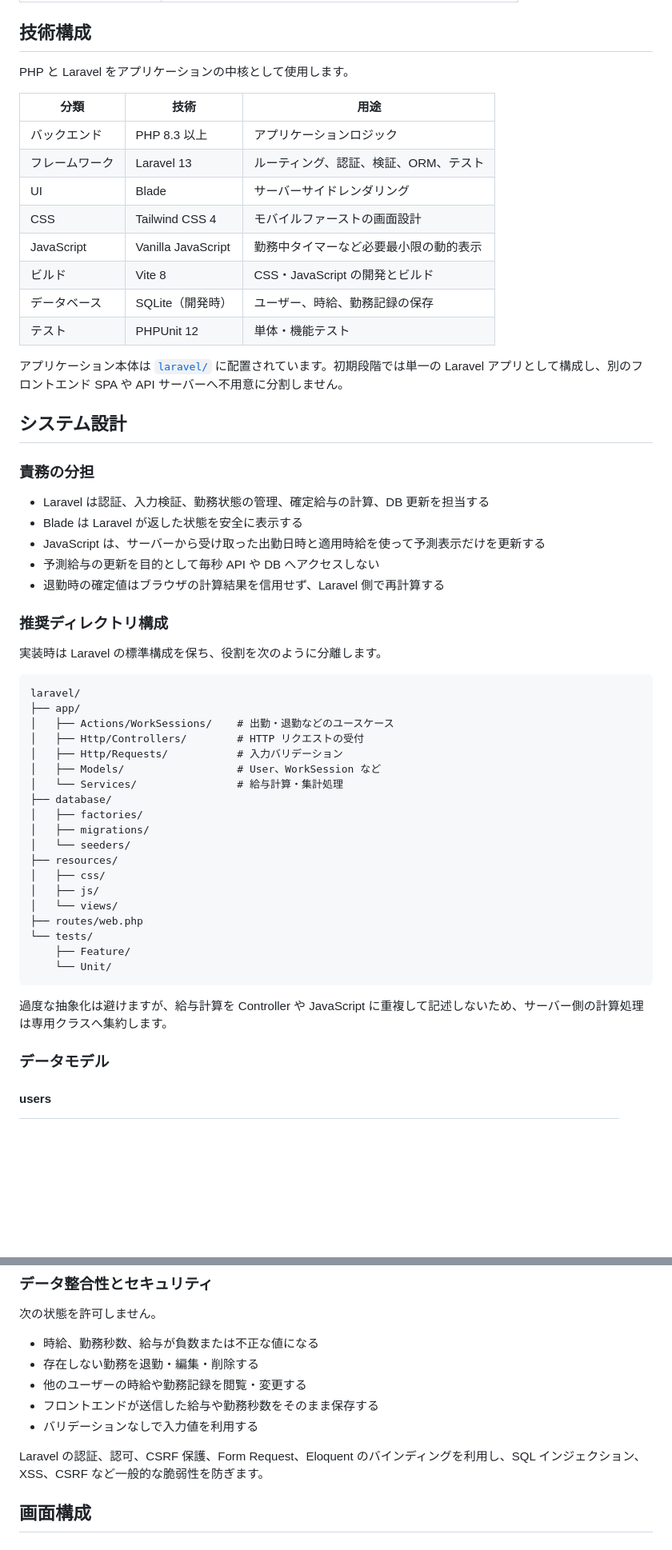
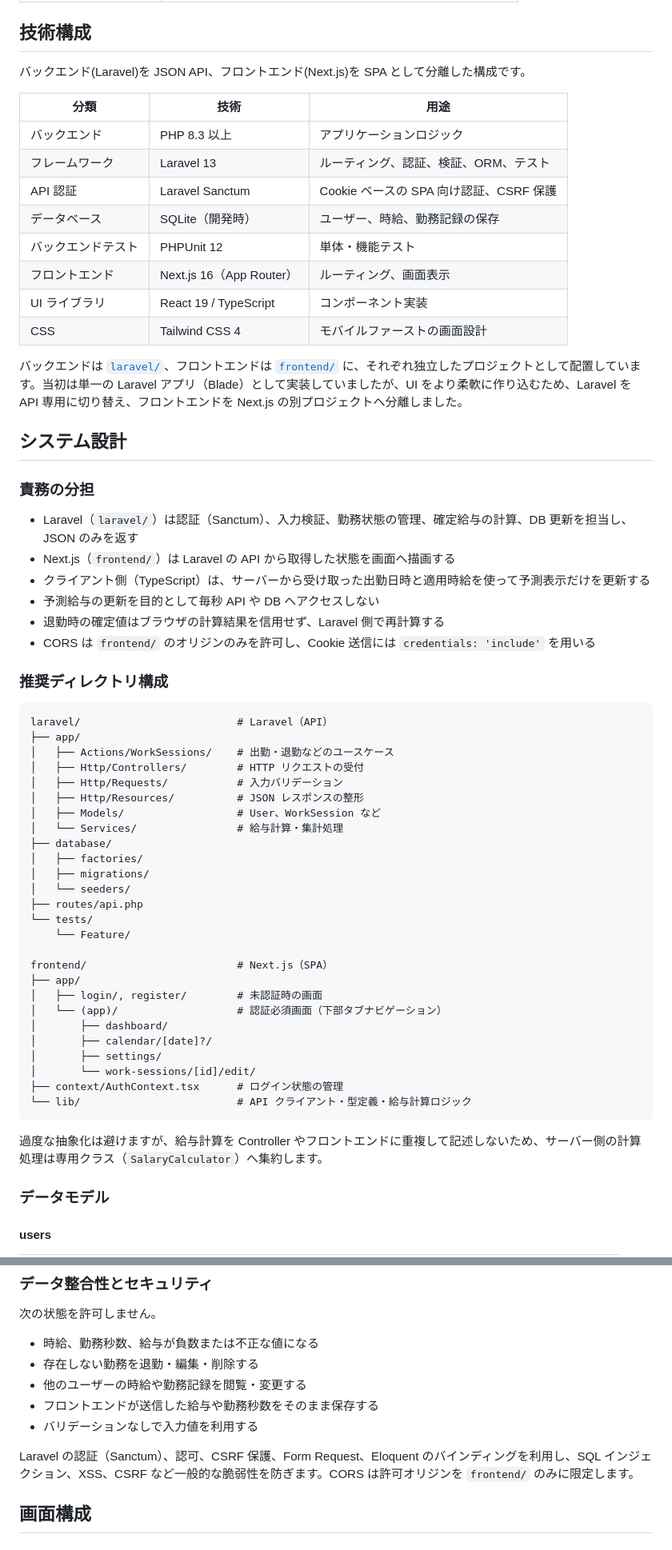
Before and after one commit to sakana14-cyber/php_boaster, a Markdown page: readme.md, 2 parts joined by grey strips. Shown at 80% size. Drawn GitHub-style; blank space fills up the shorter version.

Commit message:
docs: READMEをNext.js + Laravel API構成に合わせて全面改訂
技術構成・システム設計・ディレクトリ構成・セットアップ手順を、
Laravel(API専用)+ Next.js(SPA)の2プロジェクト構成に更新した。
実装ロードマップも現状に合わせて更新。

Co-Authored-By: Claude Sonnet 5 <noreply@anthropic.com>

````diff
--- a/readme.md
+++ b/readme.md
@@ -50,58 +50,64 @@
 
 ## 技術構成
 
-PHP と Laravel をアプリケーションの中核として使用します。
+バックエンド(Laravel)を JSON API、フロントエンド(Next.js)を SPA として分離した構成です。
 
 | 分類 | 技術 | 用途 |
 |---|---|---|
 | バックエンド | PHP 8.3 以上 | アプリケーションロジック |
 | フレームワーク | Laravel 13 | ルーティング、認証、検証、ORM、テスト |
-| UI | Blade | サーバーサイドレンダリング |
+| API 認証 | Laravel Sanctum | Cookie ベースの SPA 向け認証、CSRF 保護 |
+| データベース | SQLite（開発時） | ユーザー、時給、勤務記録の保存 |
+| バックエンドテスト | PHPUnit 12 | 単体・機能テスト |
+| フロントエンド | Next.js 16（App Router） | ルーティング、画面表示 |
+| UI ライブラリ | React 19 / TypeScript | コンポーネント実装 |
 | CSS | Tailwind CSS 4 | モバイルファーストの画面設計 |
-| JavaScript | Vanilla JavaScript | 勤務中タイマーなど必要最小限の動的表示 |
-| ビルド | Vite 8 | CSS・JavaScript の開発とビルド |
-| データベース | SQLite（開発時） | ユーザー、時給、勤務記録の保存 |
-| テスト | PHPUnit 12 | 単体・機能テスト |
 
-アプリケーション本体は [`laravel/`](laravel) に配置されています。初期段階では単一の Laravel アプリとして構成し、別のフロントエンド SPA や API サーバーへ不用意に分割しません。
+バックエンドは [`laravel/`](laravel)、フロントエンドは [`frontend/`](frontend) に、それぞれ独立したプロジェクトとして配置しています。当初は単一の Laravel アプリ（Blade）として実装していましたが、UI をより柔軟に作り込むため、Laravel を API 専用に切り替え、フロントエンドを Next.js の別プロジェクトへ分離しました。
 
 ## システム設計
 
 ### 責務の分担
 
-- Laravel は認証、入力検証、勤務状態の管理、確定給与の計算、DB 更新を担当する
-- Blade は Laravel が返した状態を安全に表示する
-- JavaScript は、サーバーから受け取った出勤日時と適用時給を使って予測表示だけを更新する
+- Laravel（`laravel/`）は認証（Sanctum）、入力検証、勤務状態の管理、確定給与の計算、DB 更新を担当し、JSON のみを返す
+- Next.js（`frontend/`）は Laravel の API から取得した状態を画面へ描画する
+- クライアント側（TypeScript）は、サーバーから受け取った出勤日時と適用時給を使って予測表示だけを更新する
 - 予測給与の更新を目的として毎秒 API や DB へアクセスしない
 - 退勤時の確定値はブラウザの計算結果を信用せず、Laravel 側で再計算する
+- CORS は `frontend/` のオリジンのみを許可し、Cookie 送信には `credentials: 'include'` を用いる
 
 ### 推奨ディレクトリ構成
 
-実装時は Laravel の標準構成を保ち、役割を次のように分離します。
-
 ```text
-laravel/
+laravel/                         # Laravel（API）
 ├── app/
 │   ├── Actions/WorkSessions/    # 出勤・退勤などのユースケース
 │   ├── Http/Controllers/        # HTTP リクエストの受付
 │   ├── Http/Requests/           # 入力バリデーション
+│   ├── Http/Resources/          # JSON レスポンスの整形
 │   ├── Models/                  # User、WorkSession など
 │   └── Services/                # 給与計算・集計処理
 ├── database/
 │   ├── factories/
 │   ├── migrations/
 │   └── seeders/
-├── resources/
-│   ├── css/
-│   ├── js/
-│   └── views/
-├── routes/web.php
+├── routes/api.php
 └── tests/
-    ├── Feature/
-    └── Unit/
+    └── Feature/
+
+frontend/                        # Next.js（SPA）
+├── app/
+│   ├── login/, register/        # 未認証時の画面
+│   └── (app)/                   # 認証必須画面（下部タブナビゲーション）
+│       ├── dashboard/
+│       ├── calendar/[date]?/
+│       ├── settings/
+│       └── work-sessions/[id]/edit/
+├── context/AuthContext.tsx      # ログイン状態の管理
+└── lib/                         # API クライアント・型定義・給与計算ロジック
 ```
 
-過度な抽象化は避けますが、給与計算を Controller や JavaScript に重複して記述しないため、サーバー側の計算処理は専用クラスへ集約します。
+過度な抽象化は避けますが、給与計算を Controller やフロントエンドに重複して記述しないため、サーバー側の計算処理は専用クラス（`SalaryCalculator`）へ集約します。
 
 ### データモデル
 
@@ -214,7 +220,7 @@ floor(1200 × 5400 ÷ 3600) = 1,800 円
 - フロントエンドが送信した給与や勤務秒数をそのまま保存する
 - バリデーションなしで入力値を利用する
 
-Laravel の認証、認可、CSRF 保護、Form Request、Eloquent のバインディングを利用し、SQL インジェクション、XSS、CSRF など一般的な脆弱性を防ぎます。
+Laravel の認証（Sanctum）、認可、CSRF 保護、Form Request、Eloquent のバインディングを利用し、SQL インジェクション、XSS、CSRF など一般的な脆弱性を防ぎます。CORS は許可オリジンを `frontend/` のみに限定します。
 
 ## 画面構成
 
````
Also changed, not shown: other parts of readme.md (+42 -31 lines).
